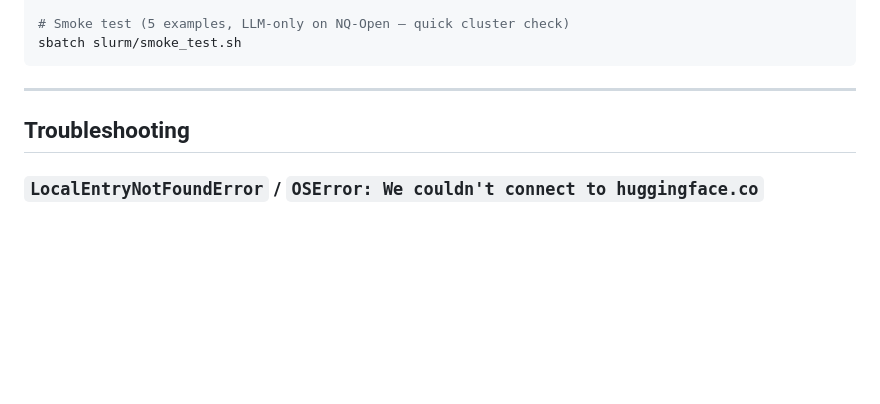
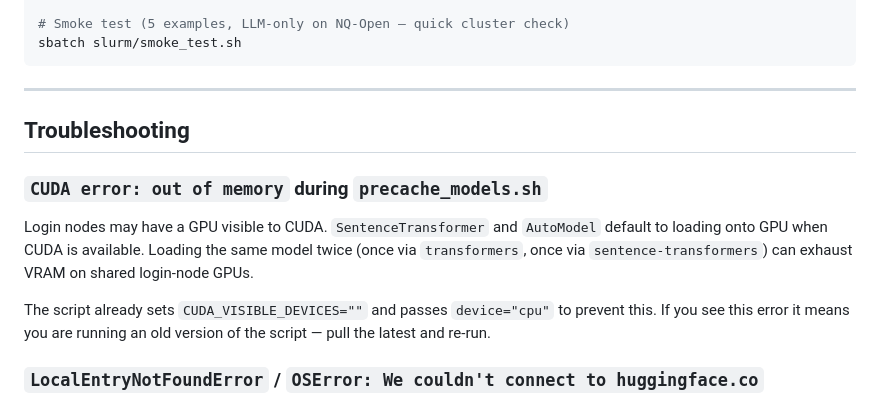
Before and after one commit to mohanwugupta/Contamination-Aware-Control-for-Retrieval-Augmented-Generation, a Markdown page: docs/cluster-setup.md, the part around the change. Rendered like a GitHub page; blank space fills up the shorter version.

```diff
--- a/docs/cluster-setup.md
+++ b/docs/cluster-setup.md
@@ -164,6 +164,17 @@ sbatch slurm/smoke_test.sh
 
 ## Troubleshooting
 
+### `CUDA error: out of memory` during `precache_models.sh`
+
+Login nodes may have a GPU visible to CUDA. `SentenceTransformer` and
+`AutoModel` default to loading onto GPU when CUDA is available. Loading the
+same model twice (once via `transformers`, once via `sentence-transformers`)
+can exhaust VRAM on shared login-node GPUs.
+
+The script already sets `CUDA_VISIBLE_DEVICES=""` and passes `device="cpu"` to
+prevent this. If you see this error it means you are running an old version of
+the script — pull the latest and re-run.
+
 ### `LocalEntryNotFoundError` / `OSError: We couldn't connect to huggingface.co`
 
 The model is not in the HF cache. Fix: re-run `bash slurm/precache_models.sh`
```
